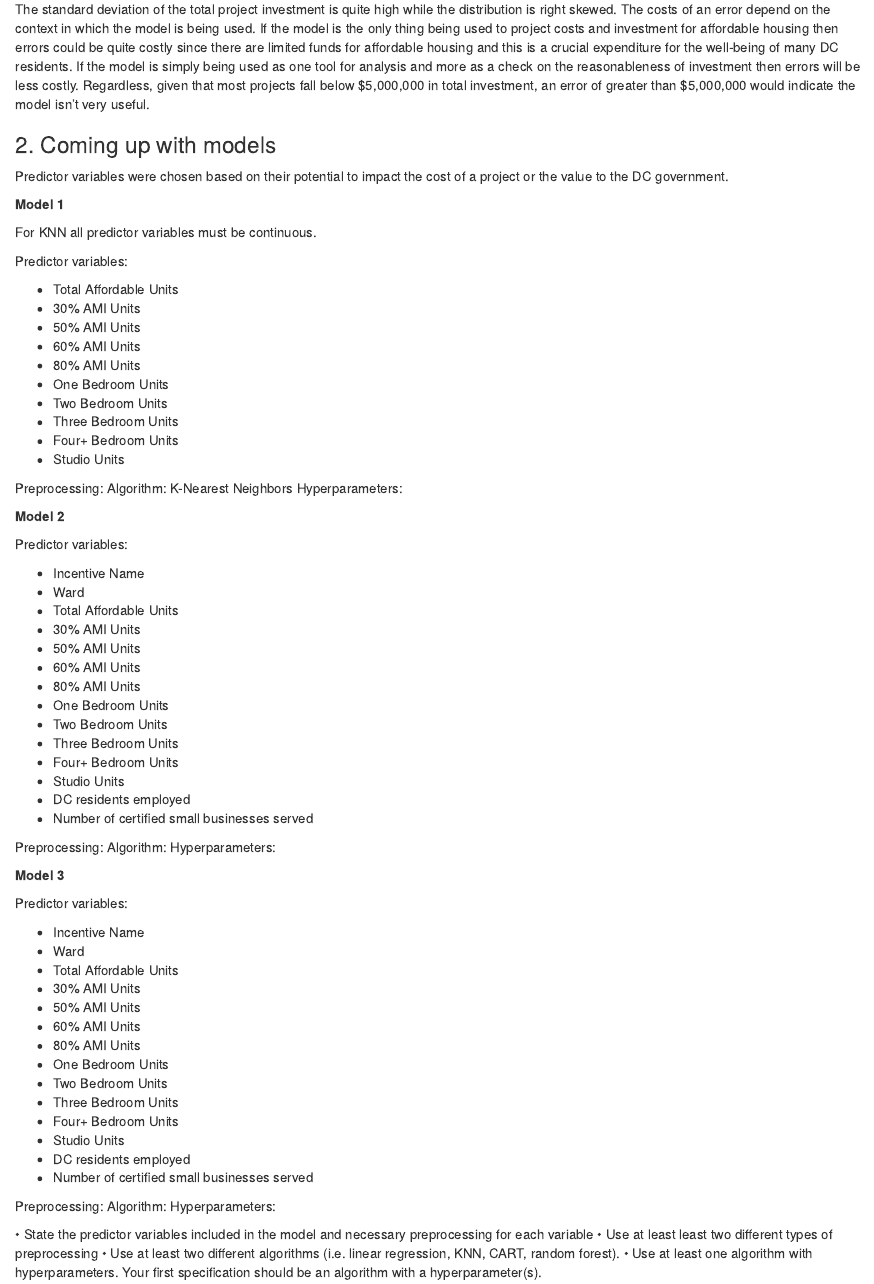
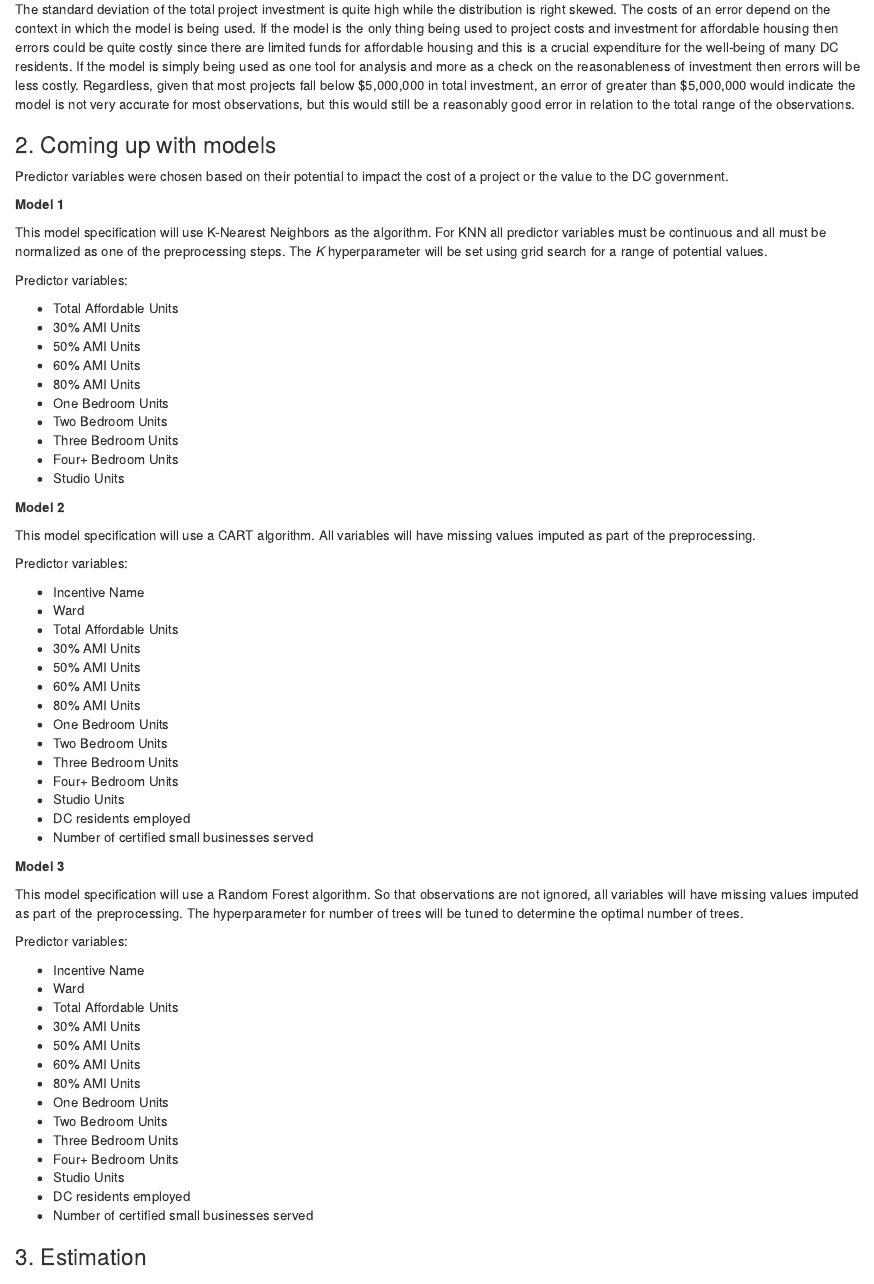
Before and after one commit to ncstabile17/dspp-assignment06, an R Markdown document (assignment07.Rmd): the page in a window 1100 px wide, from 11350 px down. Rendered offline with R 4.5, knitr and Pandoc, with nearby package versions; some code elsewhere in the file could not run offline; column names are cleaned by a stand-in for the janitor package.

Commit message:
Exercise 03: coming up with models

````diff
--- a/assignment07.Rmd
+++ b/assignment07.Rmd
@@ -466,7 +466,7 @@ housing_investment_train %>%
 ```
 Since this is a regression application with a continuous target variable, I will be using root mean square error (RMSE) as my error metric. As compared to mean absolute error RMSE will give somewhat more weight to outliers.
 
-The standard deviation of the total project investment is quite high while the distribution is right skewed. The costs of an error depend on the context in which the model is being used. If the model is the only thing being used to project costs and investment for affordable housing then errors could be quite costly since there are limited funds for affordable housing and this is a crucial expenditure for the well-being of many DC residents. If the model is simply being used as one tool for analysis and more as a check on the reasonableness of investment then errors will be less costly. Regardless, given that most projects fall below \$5,000,000 in total investment, an error of greater than \$5,000,000 would indicate the model isn't very useful.
+The standard deviation of the total project investment is quite high while the distribution is right skewed. The costs of an error depend on the context in which the model is being used. If the model is the only thing being used to project costs and investment for affordable housing then errors could be quite costly since there are limited funds for affordable housing and this is a crucial expenditure for the well-being of many DC residents. If the model is simply being used as one tool for analysis and more as a check on the reasonableness of investment then errors will be less costly. Regardless, given that most projects fall below \$5,000,000 in total investment, an error of greater than \$5,000,000 would indicate the model is not very accurate for most observations, but this would still be a reasonably good error in relation to the total range of the observations.
 
 ### 2. Coming up with models
 
@@ -474,7 +474,7 @@ Predictor variables were chosen based on their potential to impact the cost of a
 
 **Model 1**
 
-For KNN all predictor variables must be continuous.
+This model specification will use K-Nearest Neighbors as the algorithm. For KNN all predictor variables must be continuous and all must be normalized as one of the preprocessing steps. The *K* hyperparameter will be set using grid search for a range of potential values.
 
 Predictor variables:
 
@@ -489,11 +489,9 @@ Predictor variables:
 - Four+ Bedroom Units
 - Studio Units
 
-Preprocessing:
-Algorithm: K-Nearest Neighbors
-Hyperparameters:
+**Model 2**
 
-**Model 2**
+This model specification will use a CART algorithm. All variables will have missing values imputed as part of the preprocessing.
 
 Predictor variables:
 
@@ -512,11 +510,9 @@ Predictor variables:
 - DC residents employed
 - Number of certified small businesses served
 
-Preprocessing:
-Algorithm:
-Hyperparameters:
+**Model 3**
 
-**Model 3**
+This model specification will use a Random Forest algorithm. So that observations are not ignored, all variables will have missing values imputed as part of the preprocessing. The hyperparameter for number of trees will be tuned to determine the optimal number of trees.
 
 Predictor variables:
 
@@ -535,12 +531,4 @@ Predictor variables:
 - DC residents employed
 - Number of certified small businesses served
 
-Preprocessing:
-Algorithm:
-Hyperparameters:
-
-• State the predictor variables included in the model and necessary preprocessing for each variable
-• Use at least least two different types of preprocessing
-• Use at least two different algorithms (i.e. linear regression, KNN, CART, random forest).
-• Use at least one algorithm with hyperparameters. Your first specification should be an algorithm
-with a hyperparameter(s).
+### 3. Estimation
````
